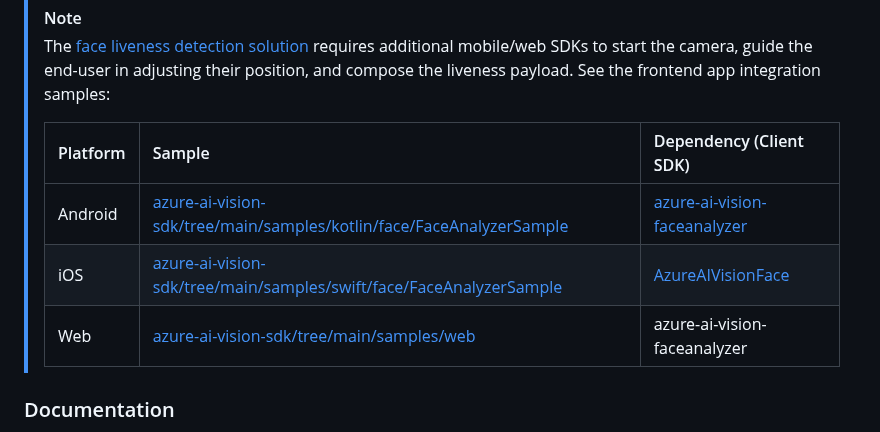
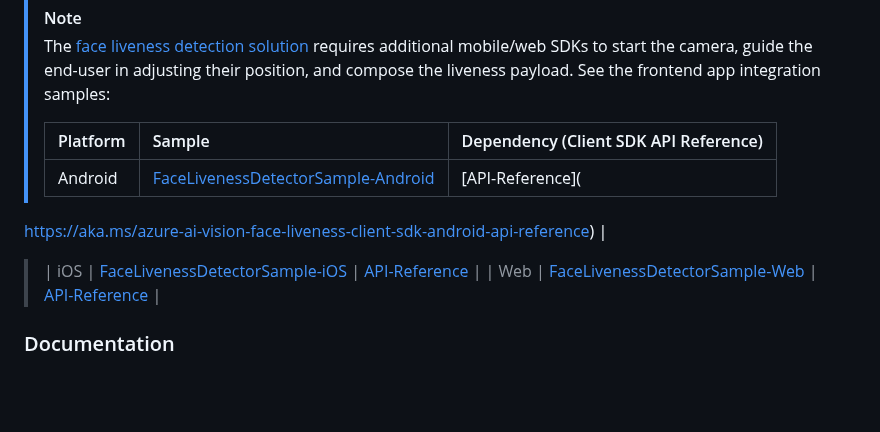
Before and after one commit to Azure-Samples/azure-ai-vision, a Markdown page: face/README.md, the part around the change. GitHub-like rendering; blank space fills up the shorter version.

Commit message:
fix face client sdk references in readme file

```diff
--- a/face/README.md
+++ b/face/README.md
@@ -25,11 +25,12 @@ Explore our samples and discover the things you can build with face service.
 > [!NOTE]
 > The [face liveness detection solution](https://learn.microsoft.com/azure/ai-services/computer-vision/tutorials/liveness) requires additional mobile/web SDKs to start the camera, guide the end-user in adjusting their position, and compose the liveness payload. See the frontend app integration samples:
 >
-> | Platform | Sample | Dependency (Client SDK) |
+> | Platform | Sample | Dependency (Client SDK API Reference) |
 > | :- | :- | :- |
-> | Android | [azure-ai-vision-sdk/tree/main/samples/kotlin/face/FaceAnalyzerSample](https://github.com/Azure-Samples/azure-ai-vision-sdk/tree/main/samples/kotlin/face/FaceAnalyzerSample) | [azure-ai-vision-faceanalyzer](https://azure.github.io/azure-sdk-for-android/azure-ai-vision-faceanalyzer/com/azure/android/ai/vision/faceanalyzer/package-summary.html) |
-> | iOS | [azure-ai-vision-sdk/tree/main/samples/swift/face/FaceAnalyzerSample](https://github.com/Azure-Samples/azure-ai-vision-sdk/tree/main/samples/swift/face/FaceAnalyzerSample) | [AzureAIVisionFace](https://azure.github.io/azure-sdk-for-ios/AzureAIVisionFace/index.html) |
-> | Web | [azure-ai-vision-sdk/tree/main/samples/web](https://github.com/Azure-Samples/azure-ai-vision-sdk/tree/main/samples/web) | azure-ai-vision-faceanalyzer |
+> | Android | [FaceLivenessDetectorSample-Android](https://aka.ms/azure-ai-vision-face-liveness-client-sdk-android-readme) | [API-Reference](
+https://aka.ms/azure-ai-vision-face-liveness-client-sdk-android-api-reference) |
+> | iOS | [FaceLivenessDetectorSample-iOS](https://aka.ms/azure-ai-vision-face-liveness-client-sdk-ios-readme) | [API-Reference](https://aka.ms/azure-ai-vision-face-liveness-client-sdk-ios-api-reference) |
+> | Web | [FaceLivenessDetectorSample-Web](https://aka.ms/azure-ai-vision-face-liveness-client-sdk-web-readme) | [API-Reference](https://aka.ms/azure-ai-vision-face-liveness-client-sdk-web-api-reference) |
 
 
 ### Documentation
```
